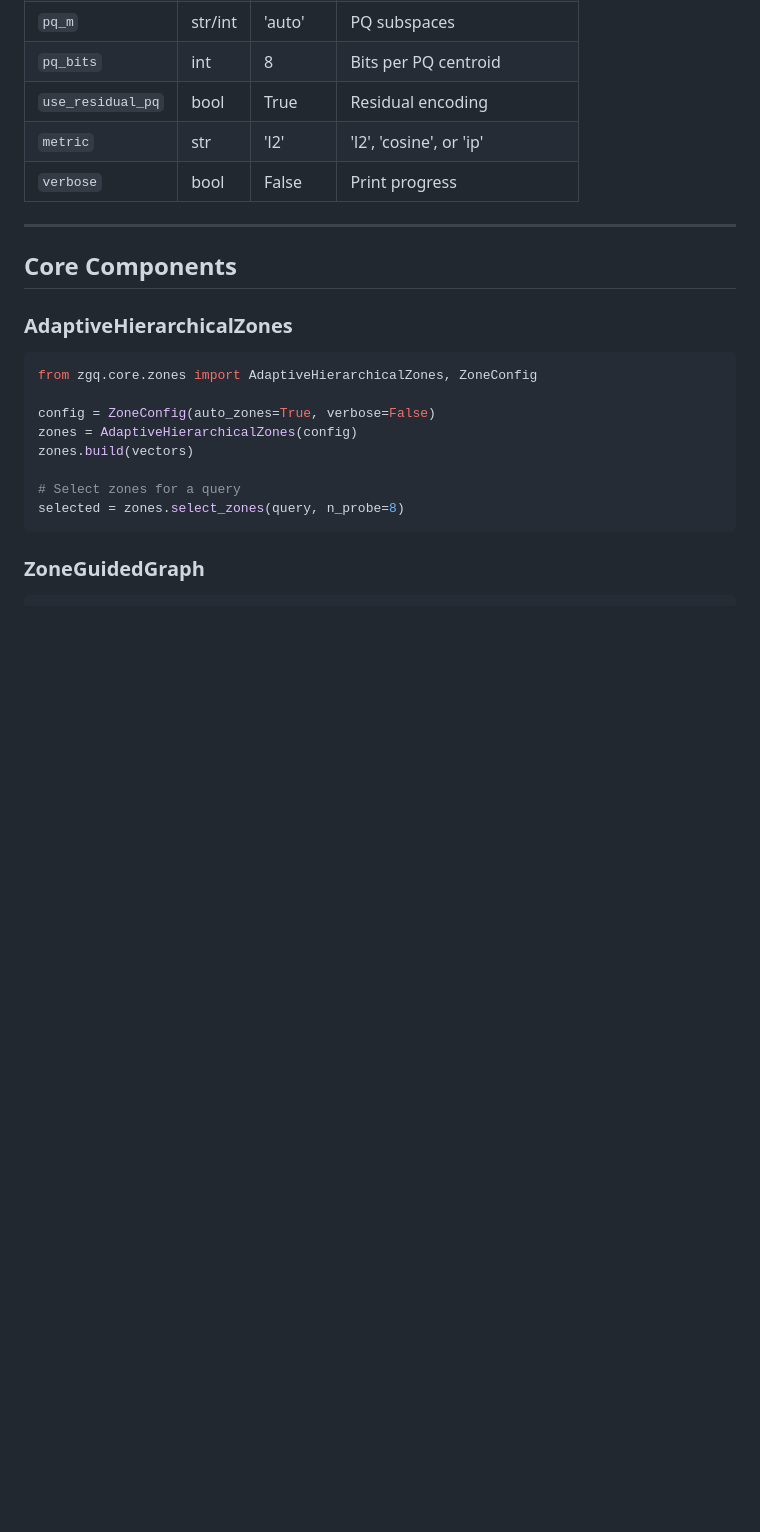
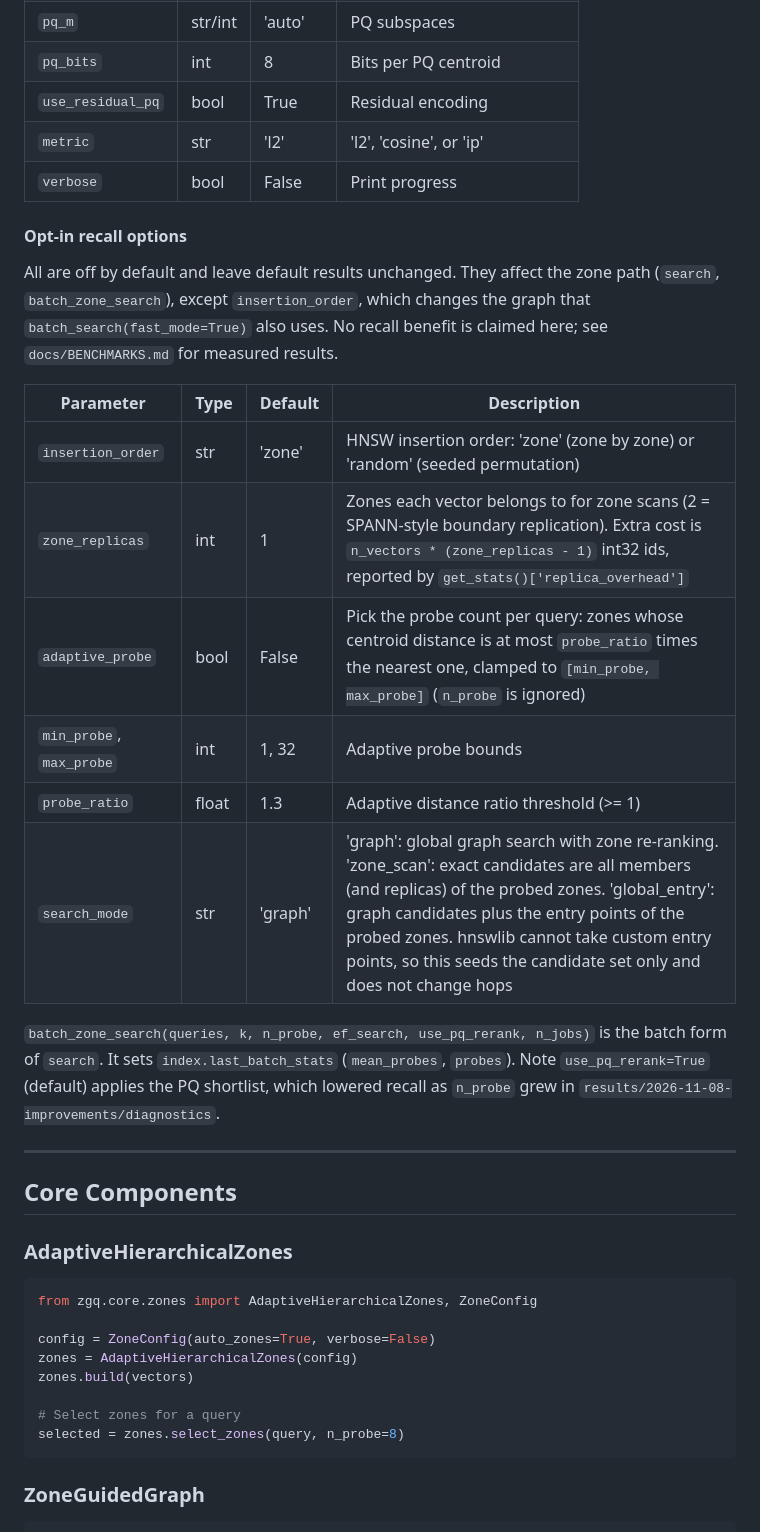
Before and after one commit to nathangtg/dbms-research, a Markdown page: v8/docs/API.md, the part around the change. GitHub-like rendering; blank space fills up the shorter version.

Commit message:
docs: document opt-in recall options

```diff
--- a/v8/docs/API.md
+++ b/v8/docs/API.md
@@ -183,6 +183,27 @@ config = ZGQConfig(
 | `metric` | str | 'l2' | 'l2', 'cosine', or 'ip' |
 | `verbose` | bool | False | Print progress |
 
+#### Opt-in recall options
+
+All are off by default and leave default results unchanged. They affect the zone
+path (`search`, `batch_zone_search`), except `insertion_order`, which changes the
+graph that `batch_search(fast_mode=True)` also uses. No recall benefit is claimed
+here; see `docs/BENCHMARKS.md` for measured results.
+
+| Parameter | Type | Default | Description |
+|-----------|------|---------|-------------|
+| `insertion_order` | str | 'zone' | HNSW insertion order: 'zone' (zone by zone) or 'random' (seeded permutation) |
+| `zone_replicas` | int | 1 | Zones each vector belongs to for zone scans (2 = SPANN-style boundary replication). Extra cost is `n_vectors * (zone_replicas - 1)` int32 ids, reported by `get_stats()['replica_overhead']` |
+| `adaptive_probe` | bool | False | Pick the probe count per query: zones whose centroid distance is at most `probe_ratio` times the nearest one, clamped to `[min_probe, max_probe]` (`n_probe` is ignored) |
+| `min_probe`, `max_probe` | int | 1, 32 | Adaptive probe bounds |
+| `probe_ratio` | float | 1.3 | Adaptive distance ratio threshold (>= 1) |
+| `search_mode` | str | 'graph' | 'graph': global graph search with zone re-ranking. 'zone_scan': exact candidates are all members (and replicas) of the probed zones. 'global_entry': graph candidates plus the entry points of the probed zones. hnswlib cannot take custom entry points, so this seeds the candidate set only and does not change hops |
+
+`batch_zone_search(queries, k, n_probe, ef_search, use_pq_rerank, n_jobs)` is the
+batch form of `search`. It sets `index.last_batch_stats` (`mean_probes`, `probes`).
+Note `use_pq_rerank=True` (default) applies the PQ shortlist, which lowered recall
+as `n_probe` grew in `results/2026-11-08-improvements/diagnostics`.
+
 ---
 
 ## Core Components
```
Also changed, not shown: v8/CHANGELOG.md (+4 -0 lines).
